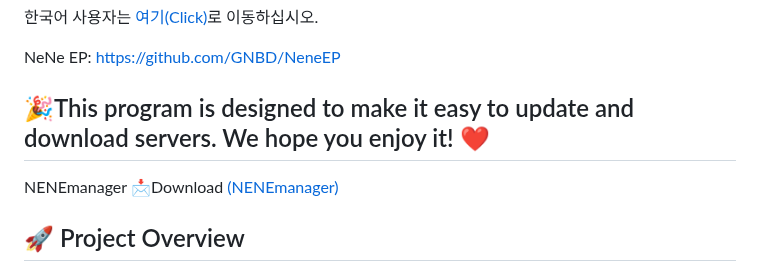
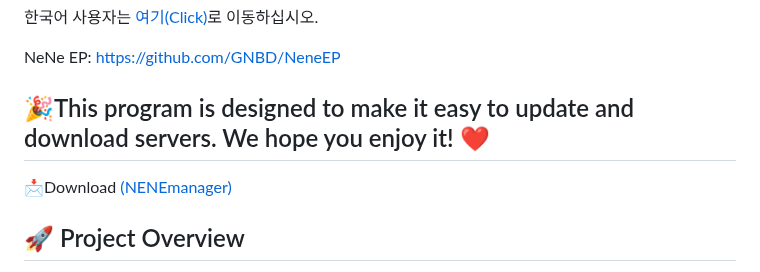
Before and after one commit to GNBD/NENE-Helper, a Markdown page: README.md, the part around the change. Rendered like a GitHub page.

```diff
--- a/README.md
+++ b/README.md
@@ -11,7 +11,6 @@ NeNe EP: https://github.com/GNBD/NeneEP
 
 🎉This program is designed to make it easy to update and download servers. We hope you enjoy it! ❤️
 ---
- NENEmanager
 📩Download [(NENEmanager)](https://github.com/GNBD/NENE-Helper/releases/tag/nenemanager)
 
 ## 🚀 Project Overview
```
